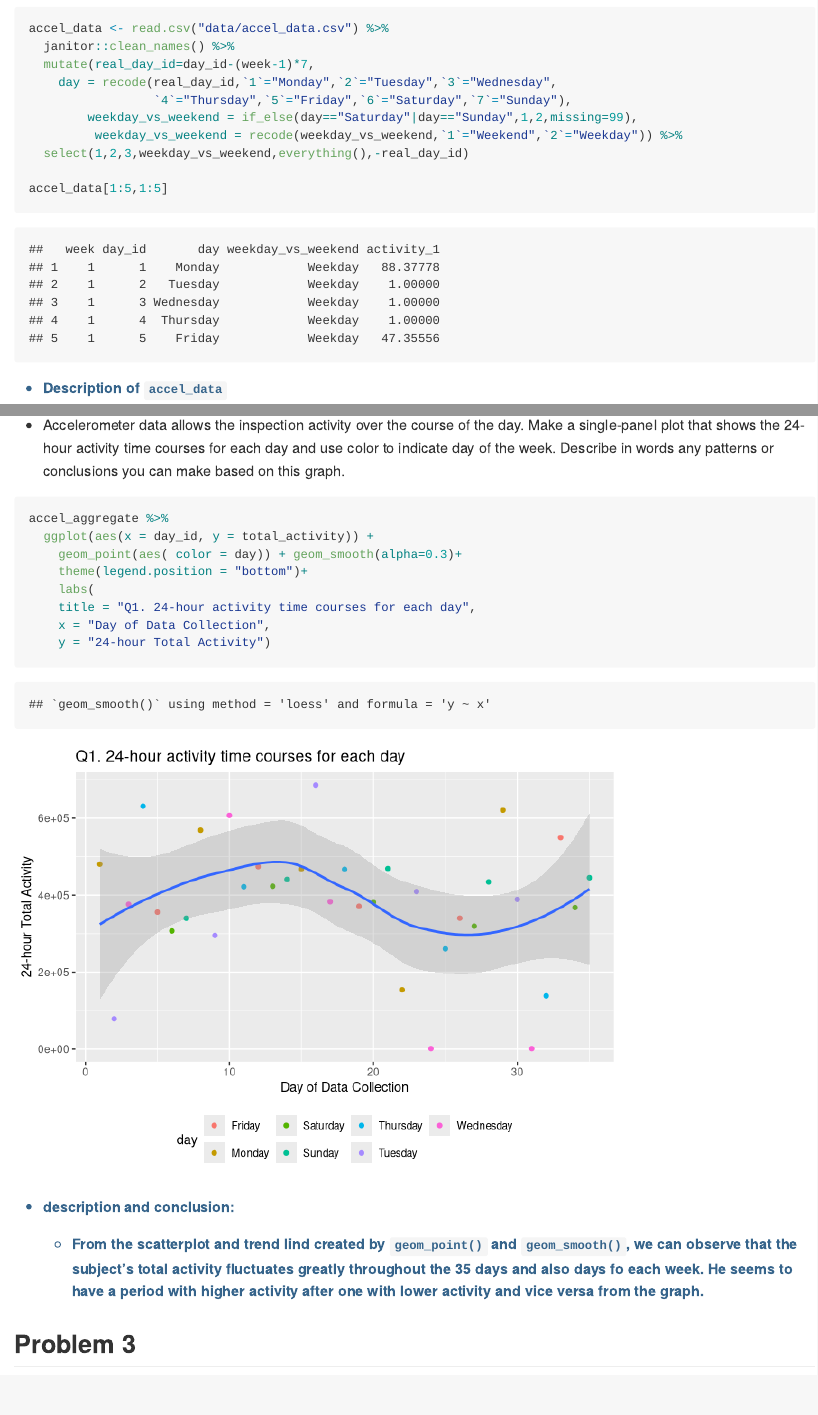
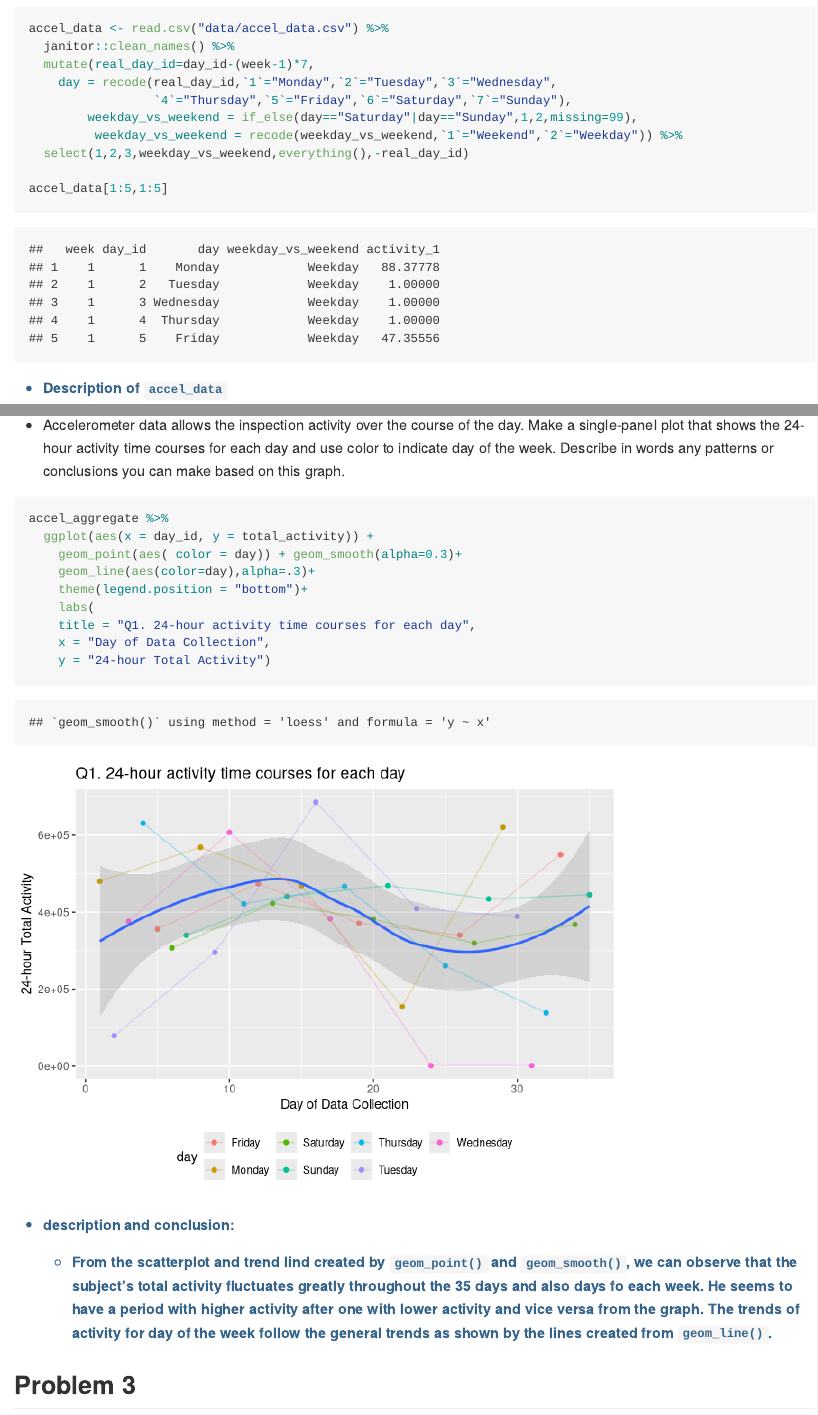
Before and after one commit to zz2901/p8105_hw3_zz2901, an R Markdown document (p8105_hw3_zz2901.Rmd): the page in a window 1100 px wide, from 540 px down, and a second part further down, joined at a grey line. Rendered offline with R 4.5, knitr and Pandoc, with nearby package versions; column names are cleaned by a stand-in for the janitor package.

Commit message:
q1 update

```diff
--- a/p8105_hw3_zz2901.Rmd
+++ b/p8105_hw3_zz2901.Rmd
@@ -70,6 +70,7 @@ table_prob1 <- accel_aggregate%>%
 accel_aggregate %>%
   ggplot(aes(x = day_id, y = total_activity)) +
     geom_point(aes( color = day)) + geom_smooth(alpha=0.3)+
+    geom_line(aes(color=day),alpha=.3)+
     theme(legend.position = "bottom")+
     labs(
     title = "Q1. 24-hour activity time courses for each day",
@@ -81,7 +82,7 @@ accel_aggregate %>%
 
 * description and conclusion:
 
-  * From the scatterplot and trend lind created by `geom_point()` and `geom_smooth()`, we can observe that the subject's total activity fluctuates greatly throughout the 35 days and also days fo each week. He seems to have a period with higher activity after one with lower activity and vice versa from the graph.
+  * From the scatterplot and trend lind created by `geom_point()` and `geom_smooth()`, we can observe that the subject's total activity fluctuates greatly throughout the 35 days and also days fo each week. He seems to have a period with higher activity after one with lower activity and vice versa from the graph. The trends of activity for day of the week follow the general trends as shown by the lines created from `geom_line()`.
 
 </span>
 
```
Also changed, not shown: p8105_hw3_zz2901.md, p8105_hw3_zz2901_files/figure-gfm/unnamed-chunk-3-1.png.
